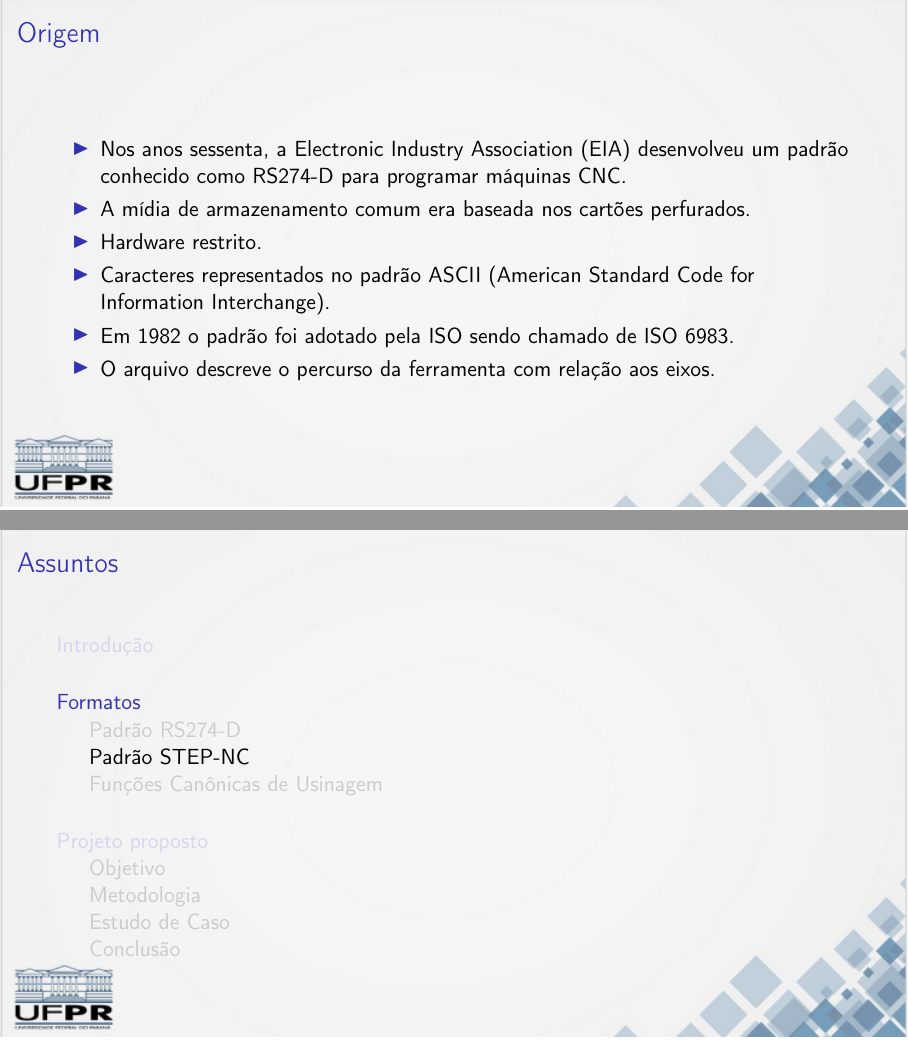
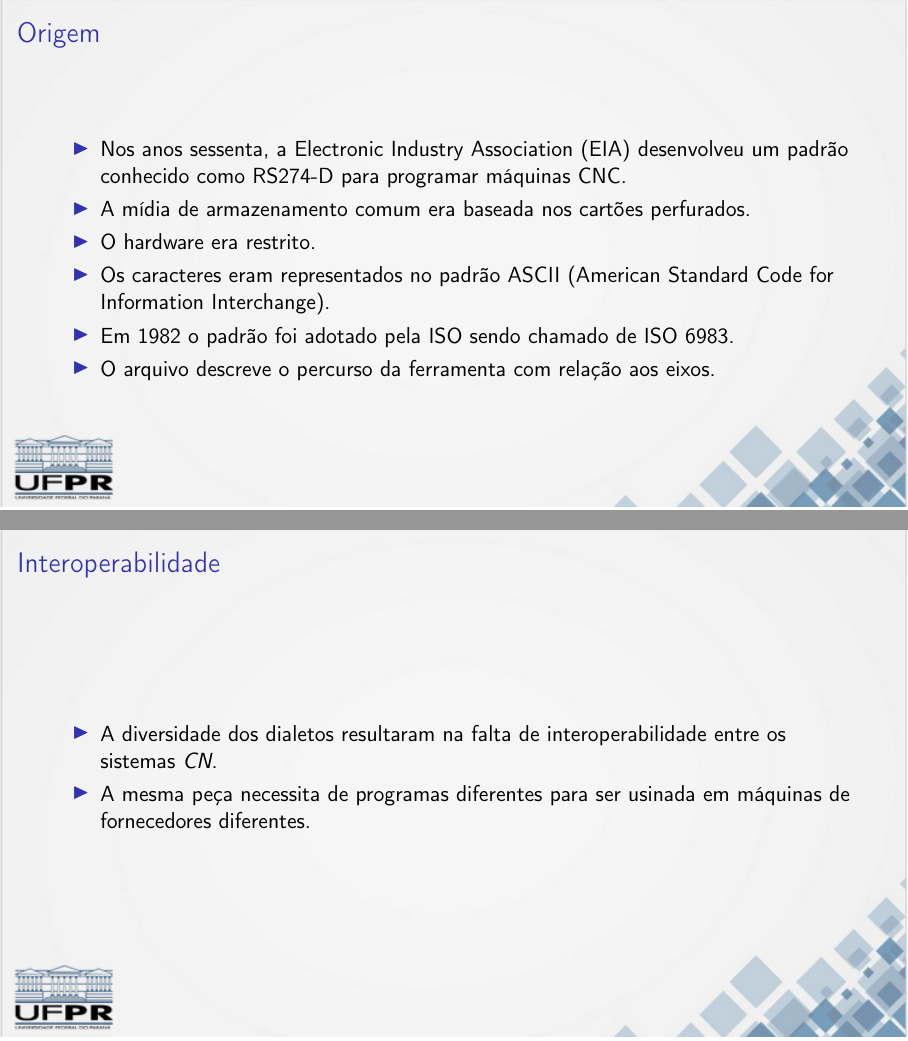
Before and after one commit to francisco-ricardo/msc_thesis_i4_slides, LaTeX slides (main.tex): pages 5 and 12 of 46 before the commit and pages 4 and 12 of 47 after it, joined at a grey line. Compiled offline with pdfLaTeX.

Commit message:
Keep doing the slides
 Changes to be committed:
	modified:   README.md
	modified:   main.tex

```diff
--- a/main.tex
+++ b/main.tex
@@ -129,10 +119,10 @@ MESTRADO PROFISSIONAL EM ENGENHARIA DE MANUFATURA} % opcional
     A mídia de armazenamento comum era baseada nos cartões perfurados.
   }
   \item {
-    Hardware restrito.
+    O hardware era restrito.
   }
   \item {
-    Caracteres representados no padrão ASCII (American Standard Code for Information Interchange).
+    Os caracteres eram representados no padrão ASCII (American Standard Code for Information Interchange).
   }
   \item {
     Em 1982 o padrão foi adotado pela ISO sendo chamado de ISO 6983.
@@ -337,6 +329,27 @@ MESTRADO PROFISSIONAL EM ENGENHARIA DE MANUFATURA} % opcional
   \end{itemize}
 \end{frame}
 
+
+\begin{frame}{Interoperabilidade}
+
+  \begin{itemize}
+
+    \item {
+      A diversidade dos dialetos resultaram na falta de interoperabilidade
+      entre os sistemas \emph{CN}.
+    }
+
+    \item {
+      A mesma pe\c ca necessita de programas diferentes para ser usinada
+      em m\'aquinas de fornecedores diferentes.
+    }
+
+  \end{itemize}
+
+\end{frame}
+
+
+\section{Alternativas}
 
 \subsection{Padrão STEP-NC}
 
```
Also changed, not shown: README.md, main.tex (14 more changed lines).
